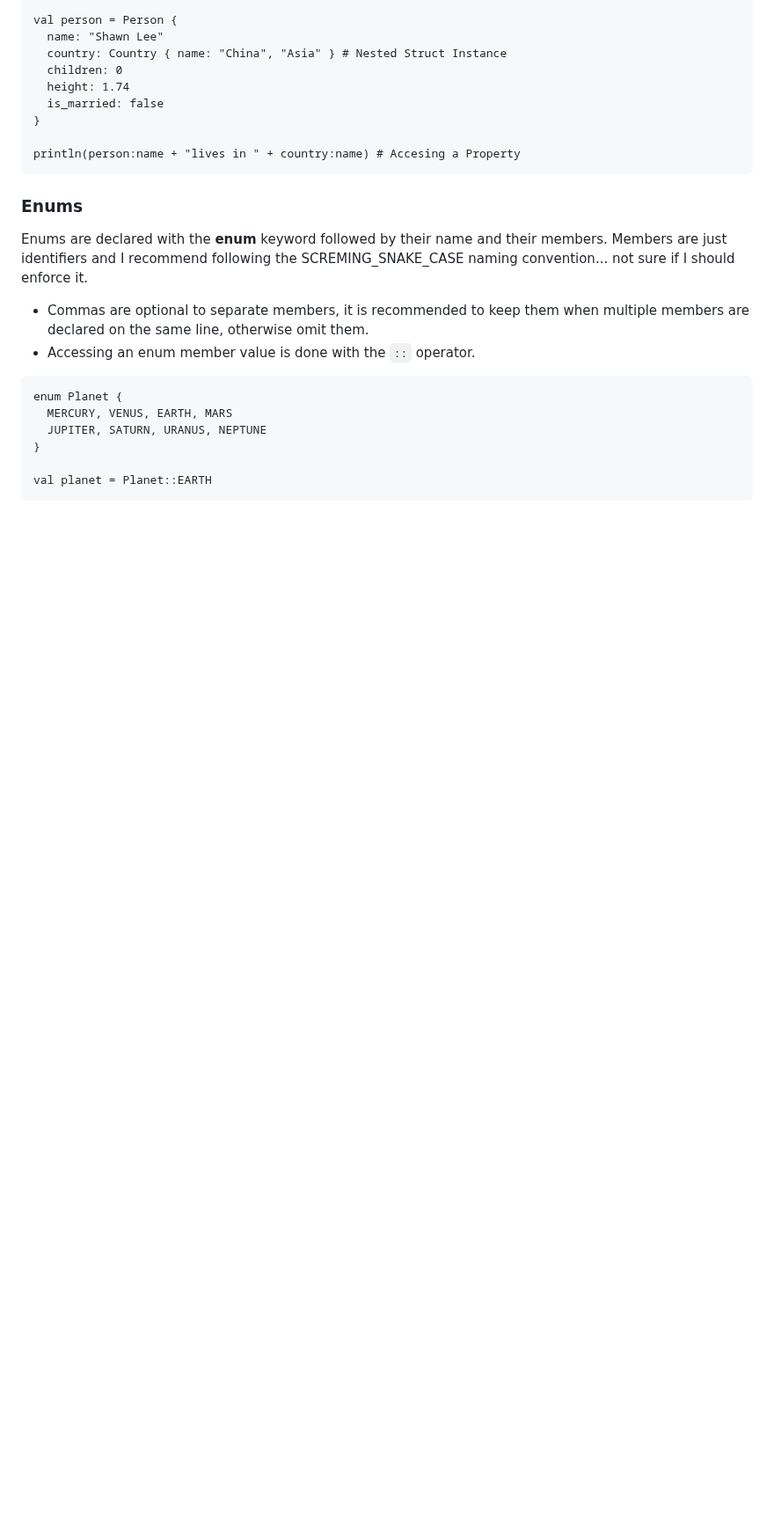
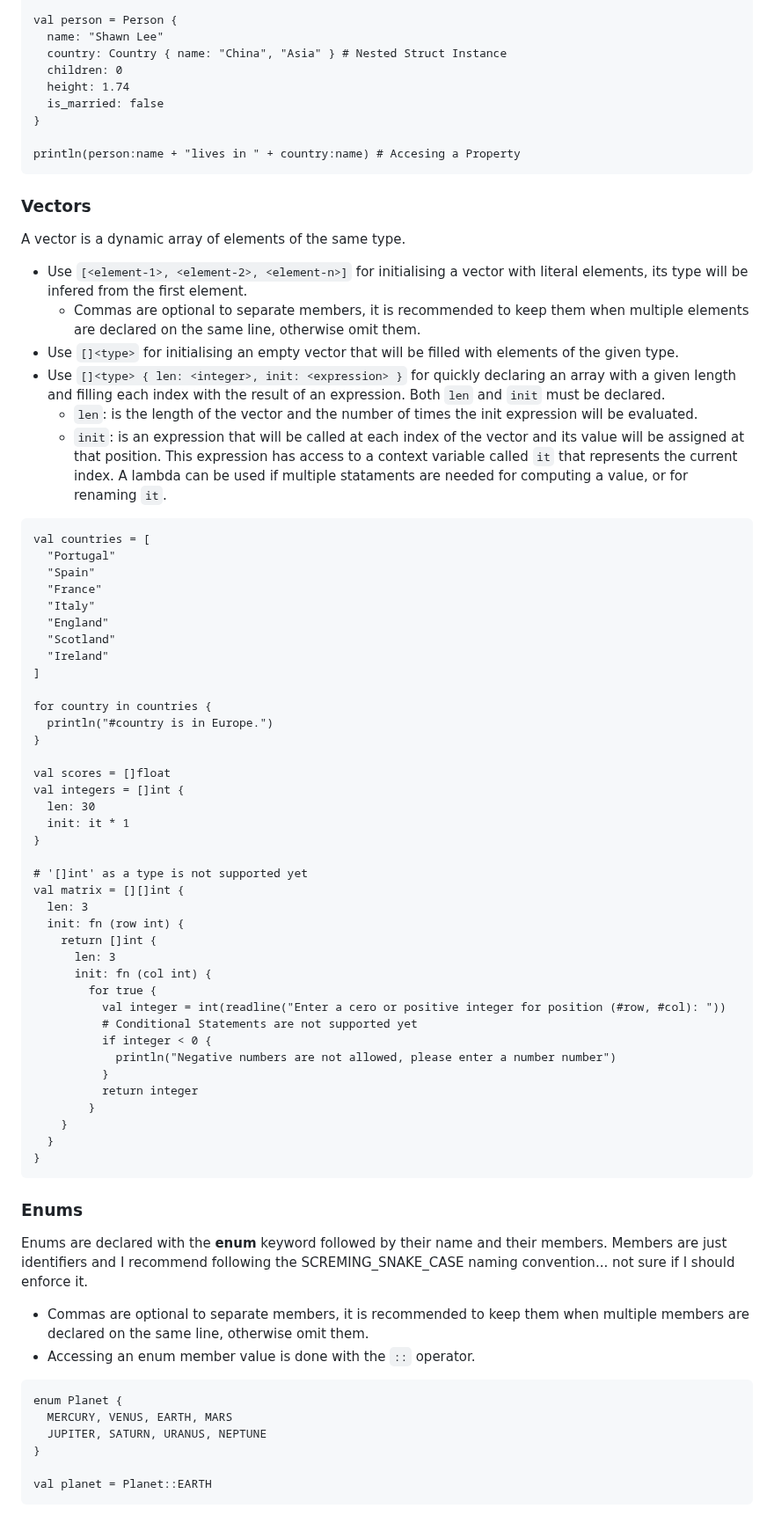
Before and after one commit to OGShawnLee/pino-lang, a Markdown page: README.md, the part around one of its changes. Shown at 88% size. Rendered like a GitHub page; blank space fills up the shorter version.

Commit message:
docs(README): add vector section

````diff
--- a/README.md
+++ b/README.md
@@ -204,6 +207,58 @@ val person = Person {
 }
 
 println(person:name + "lives in " + country:name) # Accesing a Property
+```
+
+### Vectors
+
+A vector is a dynamic array of elements of the same type.
+
+* Use ``[<element-1>, <element-2>, <element-n>]`` for initialising a vector with literal elements, its type will be infered from the first element.
+  * Commas are optional to separate members, it is recommended to keep them when multiple elements are declared on the same line, otherwise omit them.
+* Use ``[]<type>`` for initialising an empty vector that will be filled with elements of the given type.
+* Use ``[]<type> { len: <integer>, init: <expression> }`` for quickly declaring an array with a given length and filling each index with the result of an expression. Both ``len`` and ``init`` must be declared.
+  * ``len``: is the length of the vector and the number of times the init expression will be evaluated.
+  * ``init``: is an expression that will be called at each index of the vector and its value will be assigned at that position. This expression has access to a context variable called ``it`` that represents the current index. A lambda can be used if multiple stataments are needed for computing a value, or for renaming ``it``.
+
+```
+val countries = [
+  "Portugal"
+  "Spain"
+  "France"
+  "Italy"
+  "England"
+  "Scotland"
+  "Ireland"
+]
+
+for country in countries {
+  println("#country is in Europe.")
+}
+
+val scores = []float
+val integers = []int {
+  len: 30
+  init: it * 1
+}
+
+# '[]int' as a type is not supported yet
+val matrix = [][]int {
+  len: 3
+  init: fn (row int) {
+    return []int {
+      len: 3
+      init: fn (col int) {
+        for true {
+          val integer = int(readline("Enter a cero or positive integer for position (#row, #col): "))
+          # Conditional Statements are not supported yet
+          if integer < 0 {
+            println("Negative numbers are not allowed, please enter a number number")
+          }
+          return integer
+        }
+    }
+  }
+}
 ```
 
 ### Enums
````
Also changed, not shown: other parts of README.md (+3 -0 lines).
